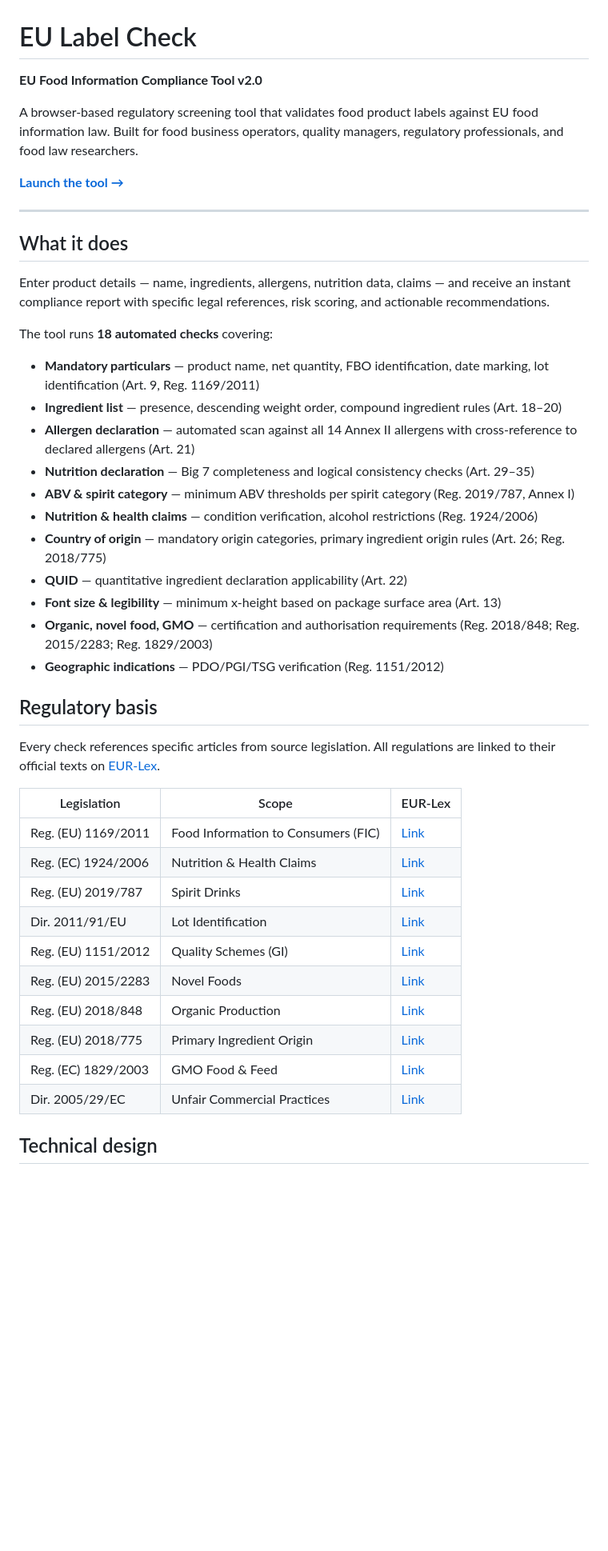
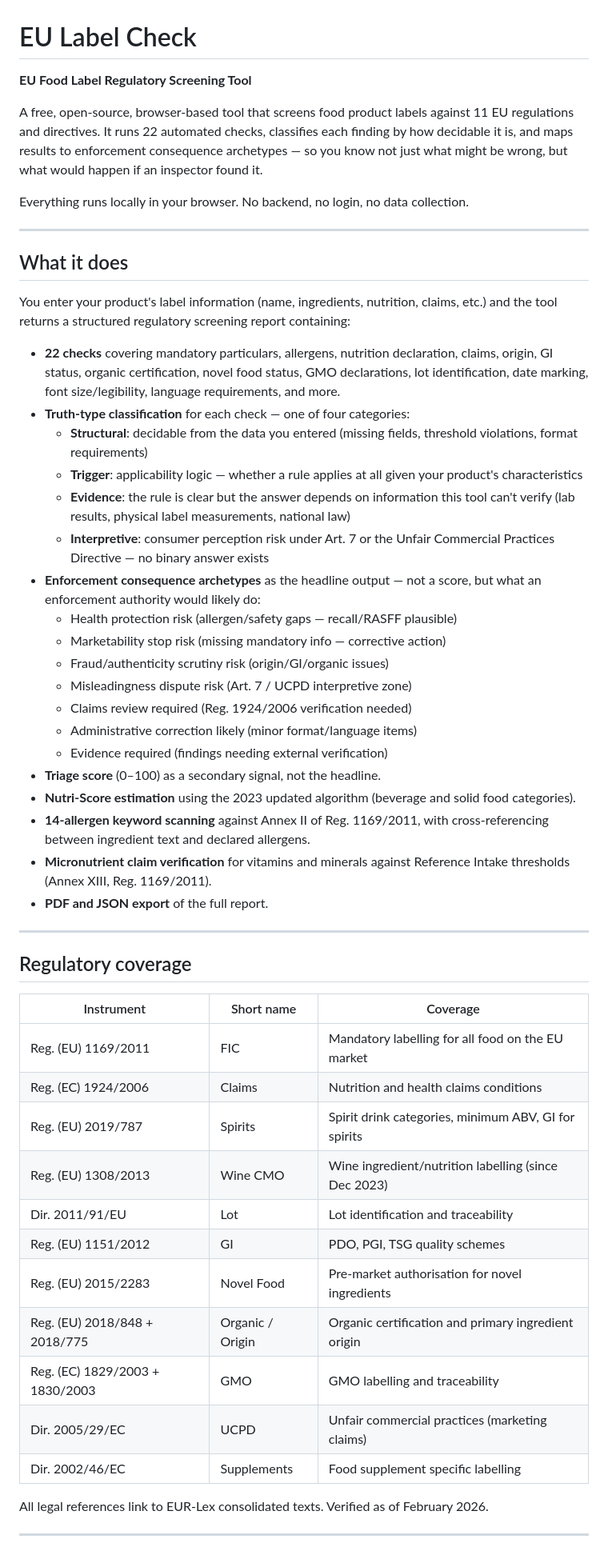
Before and after one commit to daniilsmetanca-collab/eu-label-check, a Markdown page: README.md, the part around one of its changes. Shown at 80% size. GitHub-like rendering; blank space fills up the shorter version.

Commit message:
Revise README for tool name and functionality updates
Updated the README to reflect the new tool name and expanded description, including detailed functionality and regulatory coverage.

```diff
--- a/README.md
+++ b/README.md
@@ -1,47 +1,56 @@
 # EU Label Check
 
-**EU Food Information Compliance Tool v2.0**
+**EU Food Label Regulatory Screening Tool**
 
-A browser-based regulatory screening tool that validates food product labels against EU food information law. Built for food business operators, quality managers, regulatory professionals, and food law researchers.
+A free, open-source, browser-based tool that screens food product labels against 11 EU regulations and directives. It runs 22 automated checks, classifies each finding by how decidable it is, and maps results to enforcement consequence archetypes — so you know not just what might be wrong, but what would happen if an inspector found it.
 
-**[Launch the tool →](https://daniilsmetanca-collab.github.io/compliant-eu/)**
+Everything runs locally in your browser. No backend, no login, no data collection.
 
 ---
 
 ## What it does
 
-Enter product details — name, ingredients, allergens, nutrition data, claims — and receive an instant compliance report with specific legal references, risk scoring, and actionable recommendations.
+You enter your product's label information (name, ingredients, nutrition, claims, etc.) and the tool returns a structured regulatory screening report containing:
 
-The tool runs **18 automated checks** covering:
+- **22 checks** covering mandatory particulars, allergens, nutrition declaration, claims, origin, GI status, organic certification, novel food status, GMO declarations, lot identification, date marking, font size/legibility, language requirements, and more.
+- **Truth-type classification** for each check — one of four categories:
+  - **Structural**: decidable from the data you entered (missing fields, threshold violations, format requirements)
+  - **Trigger**: applicability logic — whether a rule applies at all given your product's characteristics
+  - **Evidence**: the rule is clear but the answer depends on information this tool can't verify (lab results, physical label measurements, national law)
+  - **Interpretive**: consumer perception risk under Art. 7 or the Unfair Commercial Practices Directive — no binary answer exists
+- **Enforcement consequence archetypes** as the headline output — not a score, but what an enforcement authority would likely do:
+  - Health protection risk (allergen/safety gaps — recall/RASFF plausible)
+  - Marketability stop risk (missing mandatory info — corrective action)
+  - Fraud/authenticity scrutiny risk (origin/GI/organic issues)
+  - Misleadingness dispute risk (Art. 7 / UCPD interpretive zone)
+  - Claims review required (Reg. 1924/2006 verification needed)
+  - Administrative correction likely (minor format/language items)
+  - Evidence required (findings needing external verification)
+- **Triage score** (0–100) as a secondary signal, not the headline.
+- **Nutri-Score estimation** using the 2023 updated algorithm (beverage and solid food categories).
+- **14-allergen keyword scanning** against Annex II of Reg. 1169/2011, with cross-referencing between ingredient text and declared allergens.
+- **Micronutrient claim verification** for vitamins and minerals against Reference Intake thresholds (Annex XIII, Reg. 1169/2011).
+- **PDF and JSON export** of the full report.
 
-- **Mandatory particulars** — product name, net quantity, FBO identification, date marking, lot identification (Art. 9, Reg. 1169/2011)
-- **Ingredient list** — presence, descending weight order, compound ingredient rules (Art. 18–20)
-- **Allergen declaration** — automated scan against all 14 Annex II allergens with cross-reference to declared allergens (Art. 21)
-- **Nutrition declaration** — Big 7 completeness and logical consistency checks (Art. 29–35)
-- **ABV & spirit category** — minimum ABV thresholds per spirit category (Reg. 2019/787, Annex I)
-- **Nutrition & health claims** — condition verification, alcohol restrictions (Reg. 1924/2006)
-- **Country of origin** — mandatory origin categories, primary ingredient origin rules (Art. 26; Reg. 2018/775)
-- **QUID** — quantitative ingredient declaration applicability (Art. 22)
-- **Font size & legibility** — minimum x-height based on package surface area (Art. 13)
-- **Organic, novel food, GMO** — certification and authorisation requirements (Reg. 2018/848; Reg. 2015/2283; Reg. 1829/2003)
-- **Geographic indications** — PDO/PGI/TSG verification (Reg. 1151/2012)
+---
 
-## Regulatory basis
+## Regulatory coverage
 
-Every check references specific articles from source legislation. All regulations are linked to their official texts on [EUR-Lex](https://eur-lex.europa.eu/).
+| Instrument | Short name | Coverage |
+|---|---|---|
+| Reg. (EU) 1169/2011 | FIC | Mandatory labelling for all food on the EU market |
+| Reg. (EC) 1924/2006 | Claims | Nutrition and health claims conditions |
+| Reg. (EU) 2019/787 | Spirits | Spirit drink categories, minimum ABV, GI for spirits |
+| Reg. (EU) 1308/2013 | Wine CMO | Wine ingredient/nutrition labelling (since Dec 2023) |
+| Dir. 2011/91/EU | Lot | Lot identification and traceability |
+| Reg. (EU) 1151/2012 | GI | PDO, PGI, TSG quality schemes |
+| Reg. (EU) 2015/2283 | Novel Food | Pre-market authorisation for novel ingredients |
+| Reg. (EU) 2018/848 + 2018/775 | Organic / Origin | Organic certification and primary ingredient origin |
+| Reg. (EC) 1829/2003 + 1830/2003 | GMO | GMO labelling and traceability |
+| Dir. 2005/29/EC | UCPD | Unfair commercial practices (marketing claims) |
+| Dir. 2002/46/EC | Supplements | Food supplement specific labelling |
 
-| Legislation | Scope | EUR-Lex |
-|---|---|---|
-| Reg. (EU) 1169/2011 | Food Information to Consumers (FIC) | [Link](https://eur-lex.europa.eu/eli/reg/2011/1169/oj/eng) |
-| Reg. (EC) 1924/2006 | Nutrition & Health Claims | [Link](https://eur-lex.europa.eu/eli/reg/2006/1924/oj/eng) |
-| Reg. (EU) 2019/787 | Spirit Drinks | [Link](https://eur-lex.europa.eu/eli/reg/2019/787/oj/eng) |
-| Dir. 2011/91/EU | Lot Identification | [Link](https://eur-lex.europa.eu/eli/dir/2011/91/oj/eng) |
-| Reg. (EU) 1151/2012 | Quality Schemes (GI) | [Link](https://eur-lex.europa.eu/eli/reg/2012/1151/oj/eng) |
-| Reg. (EU) 2015/2283 | Novel Foods | [Link](https://eur-lex.europa.eu/eli/reg/2015/2283/oj/eng) |
-| Reg. (EU) 2018/848 | Organic Production | [Link](https://eur-lex.europa.eu/eli/reg/2018/848/oj/eng) |
-| Reg. (EU) 2018/775 | Primary Ingredient Origin | [Link](https://eur-lex.europa.eu/eli/reg_impl/2018/775/oj/eng) |
-| Reg. (EC) 1829/2003 | GMO Food & Feed | [Link](https://eur-lex.europa.eu/eli/reg/2003/1829/oj/eng) |
-| Dir. 2005/29/EC | Unfair Commercial Practices | [Link](https://eur-lex.europa.eu/eli/dir/2005/29/oj/eng) |
+All legal references link to EUR-Lex consolidated texts. Verified as of February 2026.
 
-## Technical design
+---
 
```
Also changed, not shown: other parts of README.md (+75 -19 lines).
